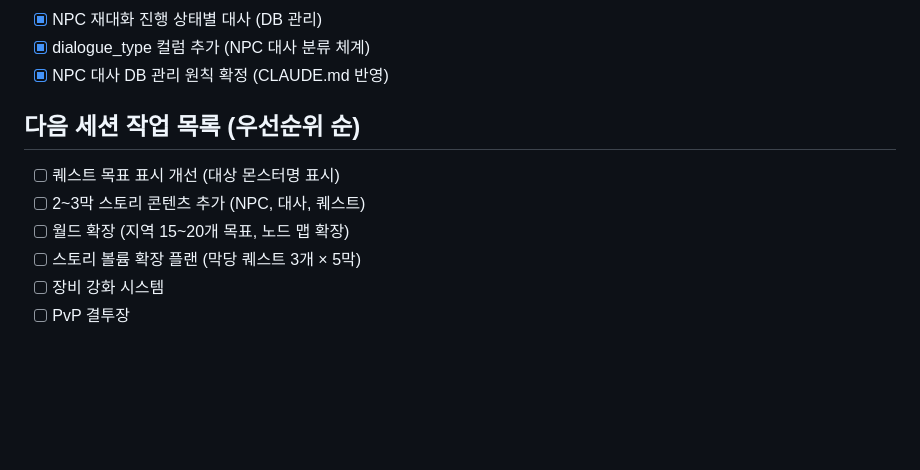
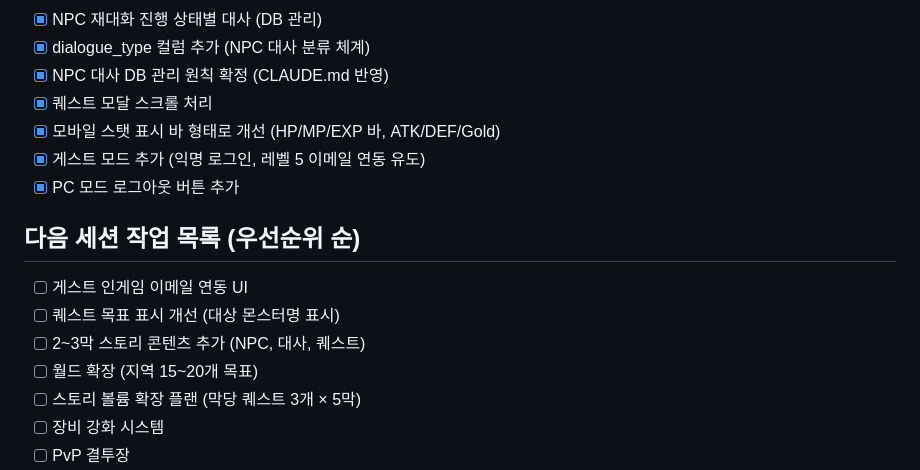
Before and after one commit to roid-eng/text-mmorpg, a Markdown page: GDD.md, the part around the change. GitHub-like rendering; blank space fills up the shorter version.

Commit message:
docs: 15차 세션 완료 - 게스트 모드 및 UI 개선
Co-Authored-By: Claude Sonnet 4.6 <noreply@anthropic.com>

```diff
--- a/GDD.md
+++ b/GDD.md
@@ -389,11 +389,16 @@ Act 4 — Reckoning
 - [x] NPC 재대화 진행 상태별 대사 (DB 관리)
 - [x] dialogue_type 컬럼 추가 (NPC 대사 분류 체계)
 - [x] NPC 대사 DB 관리 원칙 확정 (CLAUDE.md 반영)
+- [x] 퀘스트 모달 스크롤 처리
+- [x] 모바일 스탯 표시 바 형태로 개선 (HP/MP/EXP 바, ATK/DEF/Gold)
+- [x] 게스트 모드 추가 (익명 로그인, 레벨 5 이메일 연동 유도)
+- [x] PC 모드 로그아웃 버튼 추가
 
 ## 다음 세션 작업 목록 (우선순위 순)
+- [ ] 게스트 인게임 이메일 연동 UI
 - [ ] 퀘스트 목표 표시 개선 (대상 몬스터명 표시)
 - [ ] 2~3막 스토리 콘텐츠 추가 (NPC, 대사, 퀘스트)
-- [ ] 월드 확장 (지역 15~20개 목표, 노드 맵 확장)
+- [ ] 월드 확장 (지역 15~20개 목표)
 - [ ] 스토리 볼륨 확장 플랜 (막당 퀘스트 3개 × 5막)
 - [ ] 장비 강화 시스템
 - [ ] PvP 결투장
```
